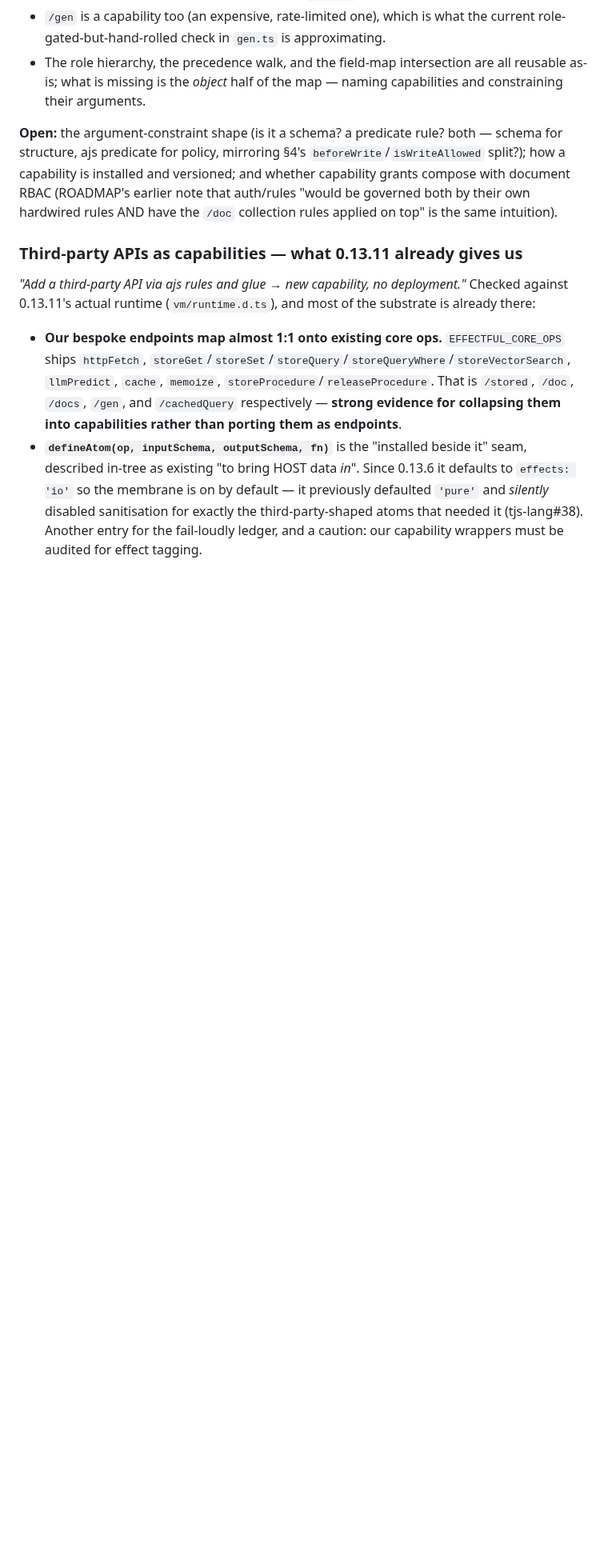
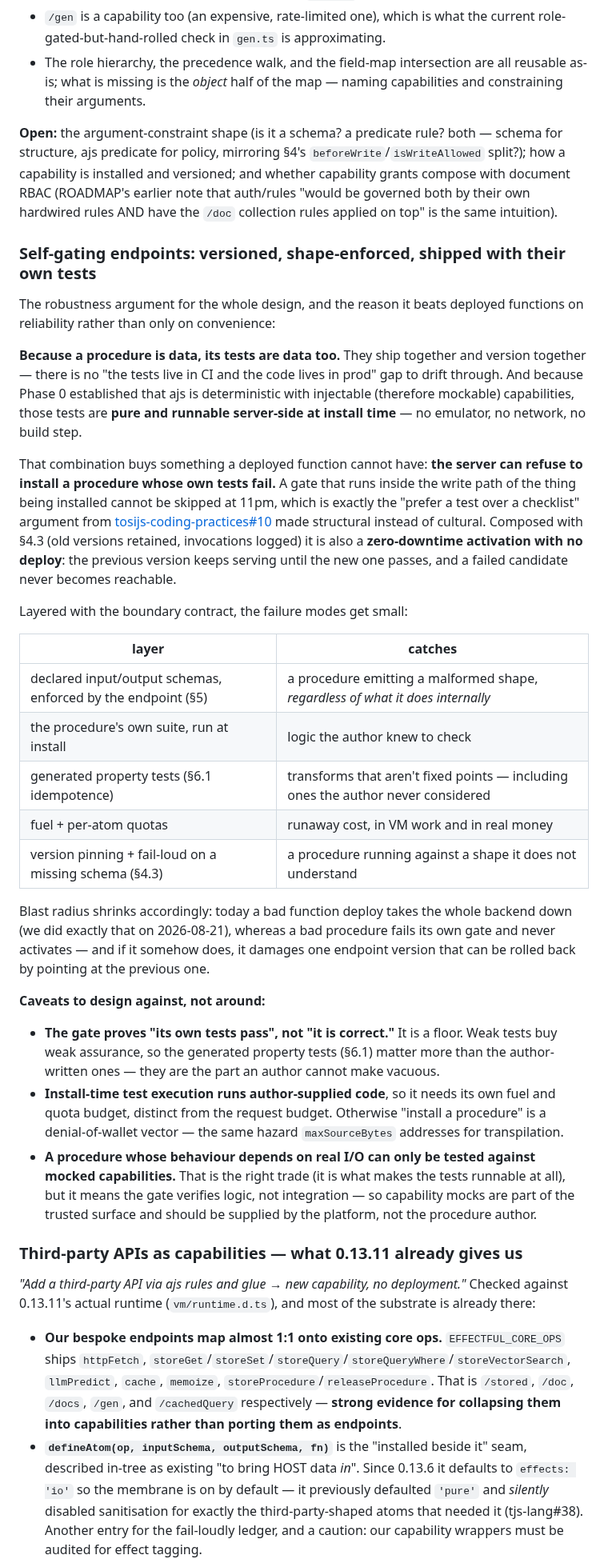
Before and after one commit to tonioloewald/tosijs-platform, a Markdown page: ROADMAP.md, the part around the change. Shown at 80% size. Rendered like a GitHub page; blank space fills up the shorter version.

Commit message:
docs: self-gating endpoints — versioned, shape-enforced, shipped with their tests
Records the robustness argument for the design. Because a procedure is data its tests are data too, so they version together with no CI-vs-prod drift; and because Phase 0 established ajs is deterministic with injectable (mockable) capabilities, those tests are pure and runnable server-side at install time.

The consequence a deployed function cannot have: the server can REFUSE to install a procedure whose own tests fail. That is the 'prefer a test over a checklist' argument from tosijs-coding-practices#10 made structural rather than cultural, and composed with §4.3's retained versions it is a zero-downtime activation with no deploy — the previous version serves until the candidate passes.

Blast radius: a bad function deploy takes the whole backend (we did that on 2026-08-21); a bad procedure fails its gate and never activates.

Also records three caveats to design against: the gate proves 'its own tests pass' not 'it is correct' (so the generated property tests of §6.1 matter more than author-written ones, being the part an author cannot make vacuous); install-time test execution runs author code and needs its own fuel/quota budget or installing is a denial-of-wallet vector; and mocked capabilities mean the gate verifies logic rather than integration, so the mocks belong to the platform's trusted surface, not the procedure author.

Co-Authored-By: Claude Opus 4.8 <noreply@anthropic.com>

Claude-Session: https://claude.ai/code/session_01JJp6J1asZ6owubwzJqSZ6D

```diff
--- a/ROADMAP.md
+++ b/ROADMAP.md
@@ -263,6 +263,53 @@ capability is installed and versioned; and whether capability grants compose wit
 (ROADMAP's earlier note that auth/rules "would be governed both by their own hardwired rules AND
 have the `/doc` collection rules applied on top" is the same intuition).
 
+### Self-gating endpoints: versioned, shape-enforced, shipped with their own tests
+
+The robustness argument for the whole design, and the reason it beats deployed functions on
+reliability rather than only on convenience:
+
+**Because a procedure is data, its tests are data too.** They ship together and version together —
+there is no "the tests live in CI and the code lives in prod" gap to drift through. And because
+Phase 0 established that ajs is deterministic with injectable (therefore mockable) capabilities,
+those tests are **pure and runnable server-side at install time** — no emulator, no network, no
+build step.
+
+That combination buys something a deployed function cannot have: **the server can refuse to install
+a procedure whose own tests fail.** A gate that runs inside the write path of the thing being
+installed cannot be skipped at 11pm, which is exactly the "prefer a test over a checklist" argument
+from [tosijs-coding-practices#10](https://github.com/tonioloewald/tosijs-coding-practices/issues/10)
+made structural instead of cultural. Composed with §4.3 (old versions retained, invocations logged)
+it is also a **zero-downtime activation with no deploy**: the previous version keeps serving until
+the new one passes, and a failed candidate never becomes reachable.
+
+Layered with the boundary contract, the failure modes get small:
+
+| layer | catches |
+|---|---|
+| declared input/output schemas, enforced by the endpoint (§5) | a procedure emitting a malformed shape, *regardless of what it does internally* |
+| the procedure's own suite, run at install | logic the author knew to check |
+| generated property tests (§6.1 idempotence) | transforms that aren't fixed points — including ones the author never considered |
+| fuel + per-atom quotas | runaway cost, in VM work and in real money |
+| version pinning + fail-loud on a missing schema (§4.3) | a procedure running against a shape it does not understand |
+
+Blast radius shrinks accordingly: today a bad function deploy takes the whole backend down (we did
+exactly that on 2026-08-21), whereas a bad procedure fails its own gate and never activates — and if
+it somehow does, it damages one endpoint version that can be rolled back by pointing at the previous
+one.
+
+**Caveats to design against, not around:**
+
+- **The gate proves "its own tests pass", not "it is correct."** It is a floor. Weak tests buy weak
+  assurance, so the generated property tests (§6.1) matter more than the author-written ones — they
+  are the part an author cannot make vacuous.
+- **Install-time test execution runs author-supplied code**, so it needs its own fuel and quota
+  budget, distinct from the request budget. Otherwise "install a procedure" is a denial-of-wallet
+  vector — the same hazard `maxSourceBytes` addresses for transpilation.
+- **A procedure whose behaviour depends on real I/O can only be tested against mocked
+  capabilities.** That is the right trade (it is what makes the tests runnable at all), but it means
+  the gate verifies logic, not integration — so capability mocks are part of the trusted surface and
+  should be supplied by the platform, not the procedure author.
+
 ### Third-party APIs as capabilities — what 0.13.11 already gives us
 
 *"Add a third-party API via ajs rules and glue → new capability, no deployment."* Checked against
```
